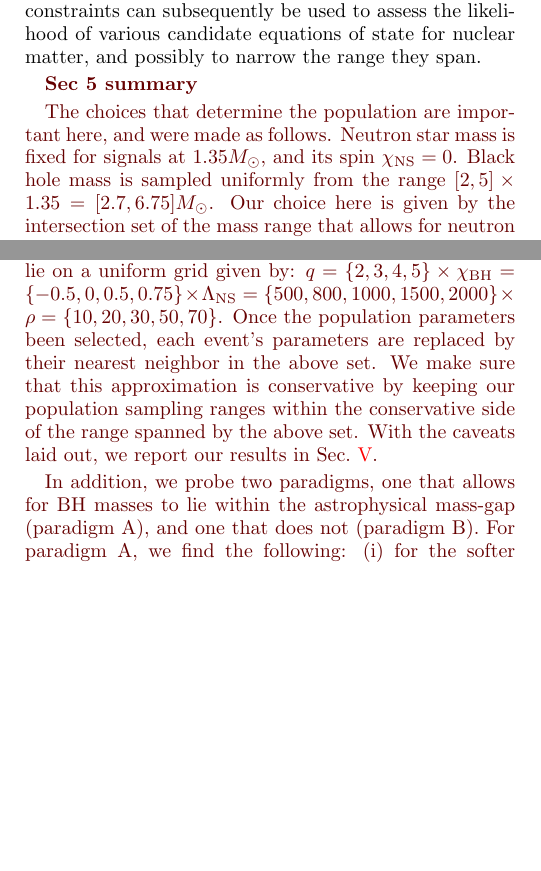
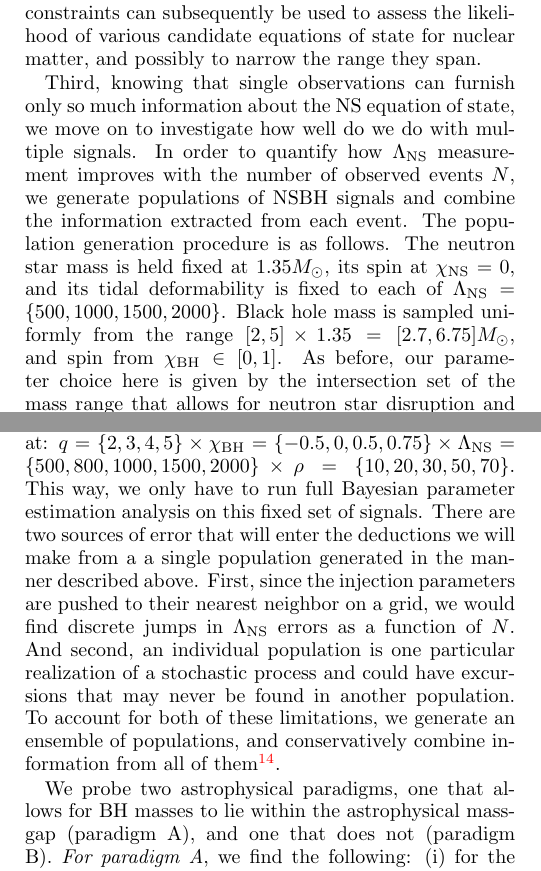
Before and after one commit to prayush/nsbh_tidal, a LaTeX paper (Paper/paper.tex): two parts of the columns of page 14 of 17, joined at a grey line, cut so that both start at the same text, the shorter picture padded with empty space. Compiled offline with pdfLaTeX.

Commit message:
gone through s6

```diff
--- a/Paper/paper.tex
+++ b/Paper/paper.tex
@@ -2352,42 +2357,50 @@ possibly to narrow the range they span.
 
 
 
-
-\prayush{\bf Sec 5 summary}
-
-\prayush{
-The choices that determine the population are important here,
-and were made as follows. Neutron star mass is fixed for signals at
-$1.35M_\odot$, and its spin $\chins=0$. Black hole mass is sampled uniformly
-from the range $[2,5]\times 1.35=[2.7, 6.75]M_\odot$. Our choice here is given
+% \prayush{\bf Sec 5 summary}\\
+% \prayush{\bf Tidal measurements versus observation time - in how many years can
+% we constrain $\lambdans$ reasonably?}\\
+% %
+Third, knowing that single observations can furnish only so much information
+about the NS equation of state, we move on to investigate how well do we do with
+multiple signals. In order to quantify how $\lambdans$ measurement improves
+with the number of observed events $N$, we generate populations of NSBH signals
+and combine the information extracted from each event.
+%
+The population generation procedure is as follows. The neutron star mass is
+held fixed at $1.35M_\odot$, its spin at $\chins=0$, and its tidal
+deformability is fixed to each of $\lambdans=\{500,1000,1500,2000\}$. Black hole
+mass is sampled uniformly from the range $[2,5]\times 1.35=[2.7, 6.75]M_\odot$,
+and spin from $\chibh\in[0,1]$. As before, our parameter choice here is given
 by the intersection set of the mass range that allows for neutron star disruption
-and the range supported by the waveform model LEA+~\cite{Foucart2012,
-Foucart:2013a,Lackey:2013axa}. Black hole spin is sampled uniformly from the
-{\it aligned} range, i.e. $\chibh\in[0,+1]$. The true deformability is fixed
-once per population, sampled uniformly from the range $\lambdans\in[0,2000]$.
-In order to keep the computational cost tractable, we make a further
-approximation.
-%
-We inject signals into zero noise at different SNRs and recover
-their parameters from Bayesian inferencing for a fixed set of binaries,
-whose parameters lie on a uniform grid given by:
-$q=\{2,3,4,5\}\times\chibh=\{-0.5,0,0.5,0.75\}\times\lambdans=\{500,800,1000,1500,2000\}\times\rho=\{10,20,30,50,70\}$.
-%
-Once the population parameters been selected, each event's parameters are
-replaced by their nearest neighbor in the above set.
-%
-We make sure that this approximation is conservative by keeping our population
-sampling ranges within the conservative side of the range spanned by the above
-set. With the caveats laid out, we report our results in
-Sec.~\ref{s1:multiple_observations}.
-}
-
-\prayush{
-In addition, we probe two paradigms, one
-that allows for BH masses to lie within the astrophysical mass-gap (paradigm
-A), and one that does not (paradigm B).
-%
-For paradigm A, we find the following: (i) for the softer equations of state
+and the range supported by LEA+~\cite{Foucart2012,Foucart:2013a,Lackey:2013axa}.
+In order to keep the computational cost reasonable, we make an additional
+approximation. For every population generated, we replace each event's
+parameters by their nearest neighbor on the uniform grid G, which has vertices
+at: $q=\{2,3,4,5\}\times\chibh=\{-0.5,0,0.5,0.75\}\times\lambdans=\{500,800,
+1000,1500,2000\}\times\rho=\{10,20,30,50,70\}$.
+%
+This way, we only have to run full Bayesian parameter estimation analysis on
+this fixed set of signals.
+%
+There are two sources of error that will enter the deductions we will make from
+a a single population generated in the manner described above. First, since the
+injection parameters are pushed to their nearest neighbor on a grid, we would
+find discrete jumps in $\lambdans$ errors as a function of $N$. And second, an
+individual population is one particular realization of a stochastic process and
+could have excursions that may never be found in another population. To
+account for both of these limitations, we generate an ensemble of populations,
+and conservatively combine information from all of them\footnote{See
+Sec.~\ref{s1:multiple_observations} for further details.}.
+
+
+
+
+We probe two astrophysical paradigms, one that allows for BH masses to lie
+within the astrophysical mass-gap (paradigm A), and one that does not (paradigm
+B).
+%
+{\it For paradigm A}, we find the following: (i) for the softer equations of state
 that result in less deformable neutron stars, $15-20$ detections are sufficient
 for our median measured value of $\lambdans$ to lie within $10\%$ of the true
 value. (ii) For NSBH populations with more deformable NSs
@@ -2397,11 +2410,11 @@ measurement can be restricted to be within $\pm50\%$ using $10-20$ observations
 when $\lambdans\geq 1000$), and using $25-40$ observations for softer equations
 of state. All of the above is possible within a few years of design
 aLIGO operation~\cite{Abadie:2010cfa}, if astrophysical BHs do indeed have
-masses between $\leq 5M_\odot$ (i.e. in the mass-gap). However, further
+masses $\leq 5M_\odot$ (i.e. in the mass-gap). However, further
 restricting $\lambdans$ will require $50+$ NSBH observations.
 %
-For paradigm B, we find the information accumulation to be somewhat slower.
-While the quantitative inferences for $\lambdans\geq1000$ populations are
+{\it For paradigm B}, we find the information accumulation to be somewhat slower.
+While the quantitative inferences for populations with $\lambdans\geq1000$ are
 not affected significantly, we find $\mathcal{O}(10-20)\%$ more events are
 required to attain the same measurement accuracy as under paradigm A.
 %
```
Also changed, not shown: Paper/paper.tex (71 more changed lines).
